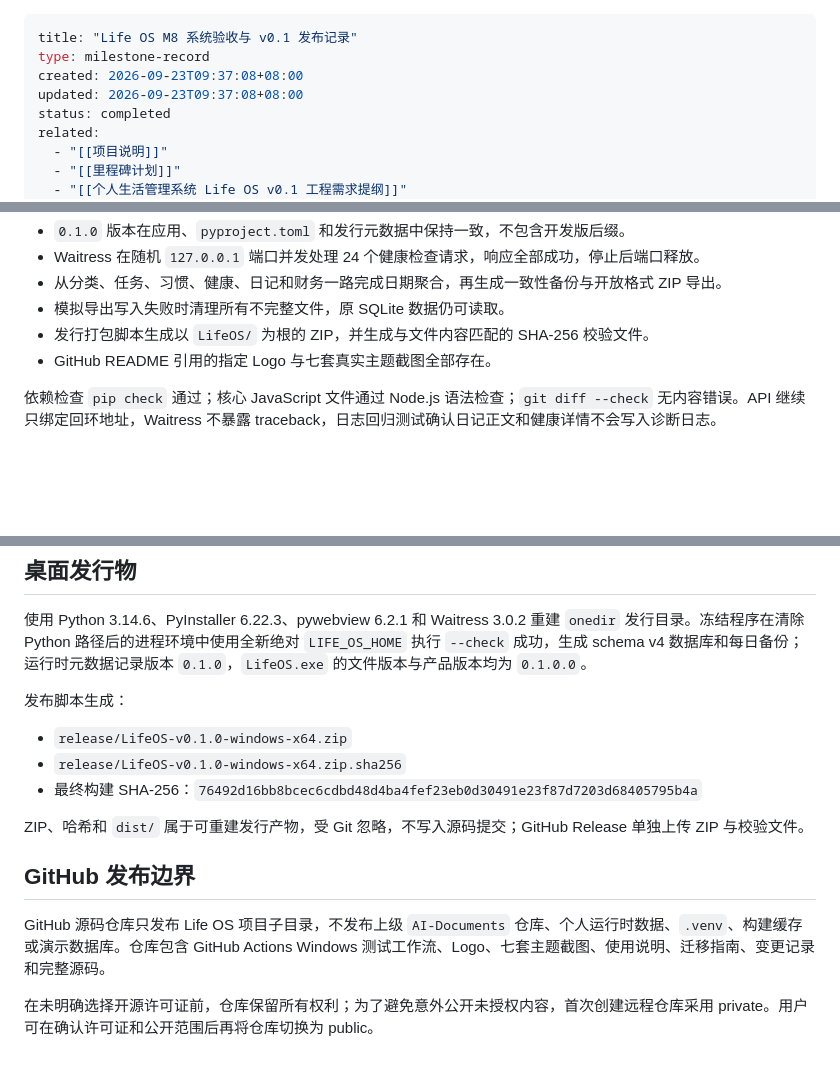
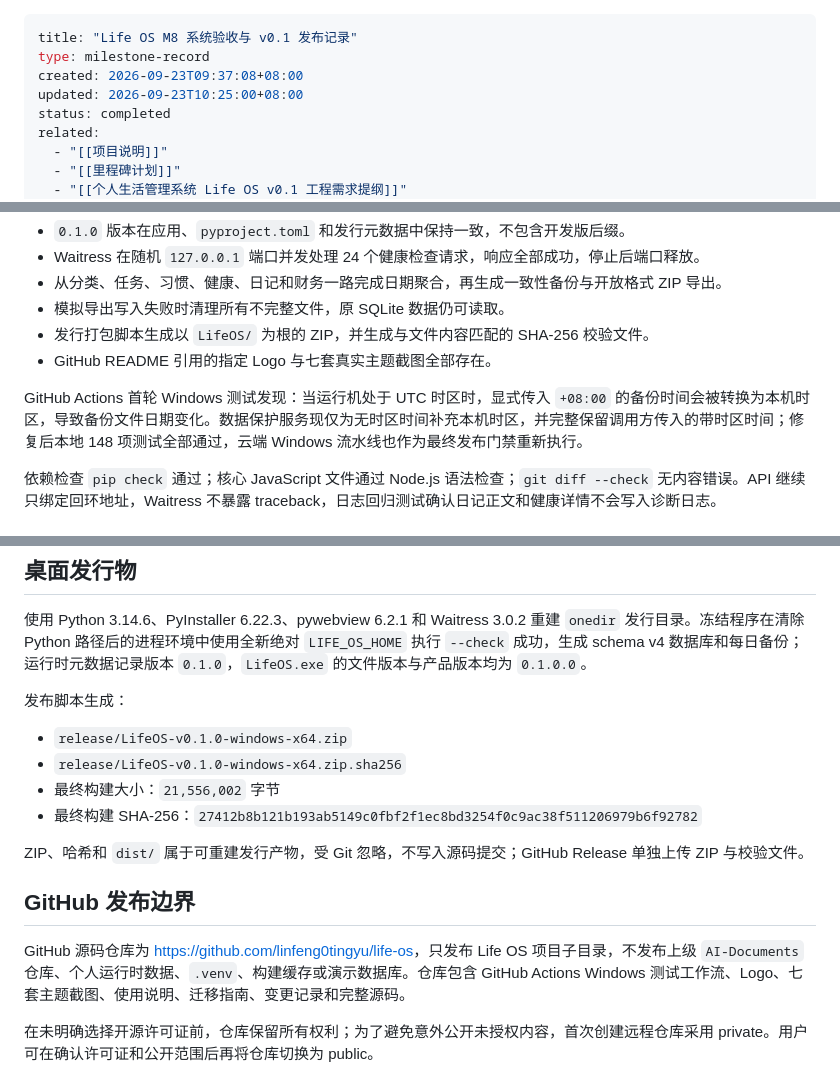
Before and after one commit to linfeng0tingyu/life-os, a Markdown page: M8系统验收与v0.1发布记录.md, 3 parts joined by grey strips. Rendered like a GitHub page; blank space fills up the shorter version.

Commit message:
docs(life-os): record final v0.1.0 artifact

```diff
--- a/M8系统验收与v0.1发布记录.md
+++ b/M8系统验收与v0.1发布记录.md
@@ -2,7 +2,7 @@
 title: "Life OS M8 系统验收与 v0.1 发布记录"
 type: milestone-record
 created: 2026-09-23T09:37:08+08:00
-updated: 2026-09-23T09:37:08+08:00
+updated: 2026-09-23T10:25:00+08:00
 status: completed
 related:
   - "[[项目说明]]"
@@ -30,6 +30,8 @@ M8 完成 Life OS `0.1.0` 的初步发布验收。应用代码版本、Python
 - 发行打包脚本生成以 `LifeOS/` 为根的 ZIP，并生成与文件内容匹配的 SHA-256 校验文件。
 - GitHub README 引用的指定 Logo 与七套真实主题截图全部存在。
 
+GitHub Actions 首轮 Windows 测试发现：当运行机处于 UTC 时区时，显式传入 `+08:00` 的备份时间会被转换为本机时区，导致备份文件日期变化。数据保护服务现仅为无时区时间补充本机时区，并完整保留调用方传入的带时区时间；修复后本地 148 项测试全部通过，云端 Windows 流水线也作为最终发布门禁重新执行。
+
 依赖检查 `pip check` 通过；核心 JavaScript 文件通过 Node.js 语法检查；`git diff --check` 无内容错误。API 继续只绑定回环地址，Waitress 不暴露 traceback，日志回归测试确认日记正文和健康详情不会写入诊断日志。
 
 ## 界面与主题验收
@@ -46,13 +48,14 @@ M8 完成 Life OS `0.1.0` 的初步发布验收。应用代码版本、Python
 
 - `release/LifeOS-v0.1.0-windows-x64.zip`
 - `release/LifeOS-v0.1.0-windows-x64.zip.sha256`
-- 最终构建 SHA-256：`76492d16bb8bcec6cdbd48d4ba4fef23eb0d30491e23f87d7203d68405795b4a`
+- 最终构建大小：`21,556,002` 字节
+- 最终构建 SHA-256：`27412b8b121b193ab5149c0fbf2f1ec8bd3254f0c9ac38f511206979b6f92782`
 
 ZIP、哈希和 `dist/` 属于可重建发行产物，受 Git 忽略，不写入源码提交；GitHub Release 单独上传 ZIP 与校验文件。
 
 ## GitHub 发布边界
 
-GitHub 源码仓库只发布 Life OS 项目子目录，不发布上级 `AI-Documents` 仓库、个人运行时数据、`.venv`、构建缓存或演示数据库。仓库包含 GitHub Actions Windows 测试工作流、Logo、七套主题截图、使用说明、迁移指南、变更记录和完整源码。
+GitHub 源码仓库为 <https://github.com/linfeng0tingyu/life-os>，只发布 Life OS 项目子目录，不发布上级 `AI-Documents` 仓库、个人运行时数据、`.venv`、构建缓存或演示数据库。仓库包含 GitHub Actions Windows 测试工作流、Logo、七套主题截图、使用说明、迁移指南、变更记录和完整源码。
 
 在未明确选择开源许可证前，仓库保留所有权利；为了避免意外公开未授权内容，首次创建远程仓库采用 private。用户可在确认许可证和公开范围后再将仓库切换为 public。
 
```
